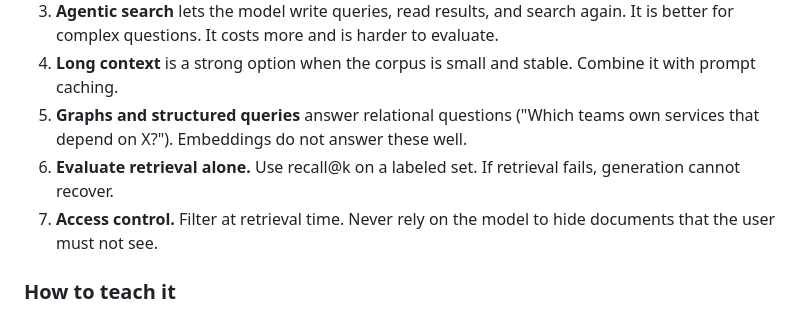
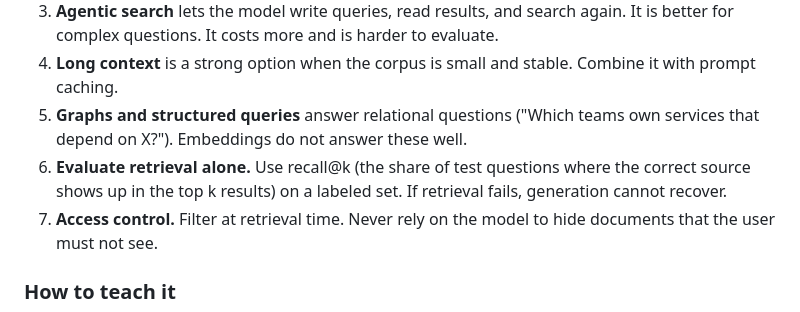
Before and after one commit to kcoconnor/ai-engineer-course, a Markdown page: 03-teaching-notes-module-3-systems.md, the part around the change. GitHub-like rendering.

Commit message:
loop(u5): recall@k undefined -> add inline gloss

```diff
--- a/03-teaching-notes-module-3-systems.md
+++ b/03-teaching-notes-module-3-systems.md
@@ -103,7 +103,7 @@ Module 1 classified each step by agent type (from the HDSR article). Map each ty
 3. **Agentic search** lets the model write queries, read results, and search again. It is better for complex questions. It costs more and is harder to evaluate.
 4. **Long context** is a strong option when the corpus is small and stable. Combine it with prompt caching.
 5. **Graphs and structured queries** answer relational questions ("Which teams own services that depend on X?"). Embeddings do not answer these well.
-6. **Evaluate retrieval alone.** Use recall@k on a labeled set. If retrieval fails, generation cannot recover.
+6. **Evaluate retrieval alone.** Use recall@k (the share of test questions where the correct source shows up in the top k results) on a labeled set. If retrieval fails, generation cannot recover.
 7. **Access control.** Filter at retrieval time. Never rely on the model to hide documents that the user must not see.
 
 ### How to teach it
```
